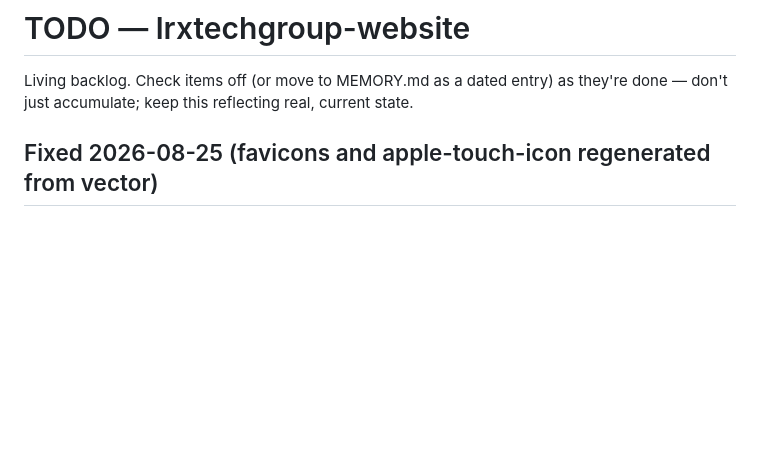
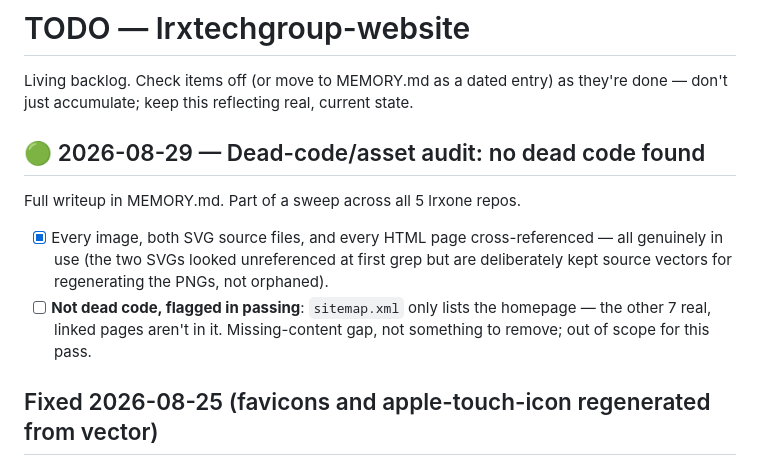
Before and after one commit to lrxtechgroup/lrxtechgroup-website, a Markdown page: TODO.md, the part around the change. Rendered like a GitHub page; blank space fills up the shorter version.

```diff
--- a/TODO.md
+++ b/TODO.md
@@ -2,6 +2,18 @@
 
 Living backlog. Check items off (or move to MEMORY.md as a dated entry) as they're
 done — don't just accumulate; keep this reflecting real, current state.
+
+## 🟢 2026-08-29 — Dead-code/asset audit: no dead code found
+
+Full writeup in MEMORY.md. Part of a sweep across all 5 lrxone repos.
+- [x] Every image, both SVG source files, and every HTML page
+      cross-referenced — all genuinely in use (the two SVGs looked
+      unreferenced at first grep but are deliberately kept source
+      vectors for regenerating the PNGs, not orphaned).
+- [ ] **Not dead code, flagged in passing**: `sitemap.xml` only lists
+      the homepage — the other 7 real, linked pages aren't in it.
+      Missing-content gap, not something to remove; out of scope for
+      this pass.
 
 ## Fixed 2026-08-25 (favicons and apple-touch-icon regenerated from vector)
 
```
Also changed, not shown: MEMORY.md (+48 -0 lines).
